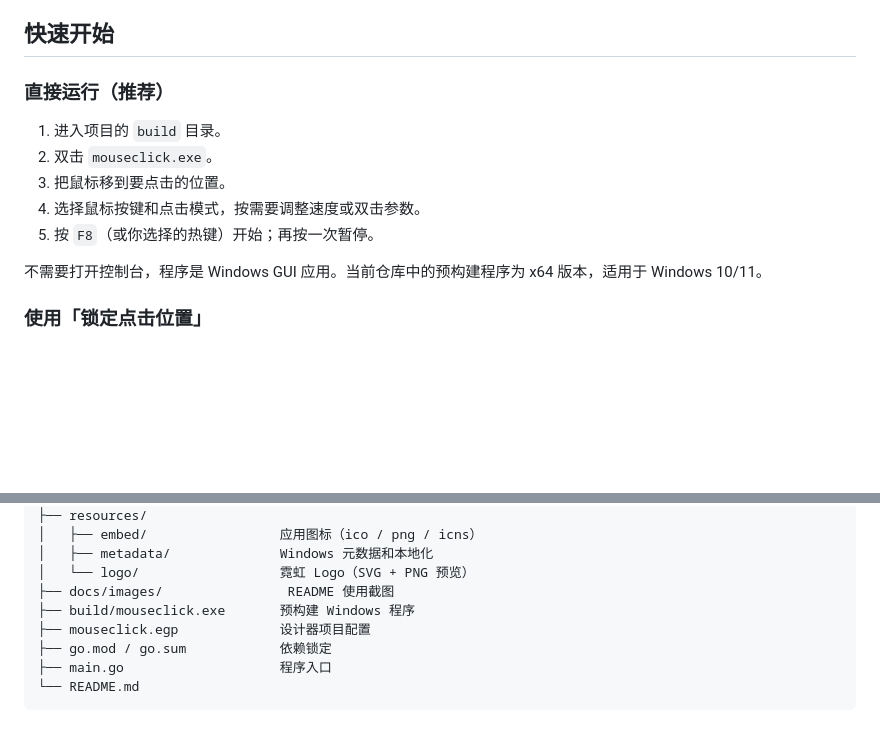
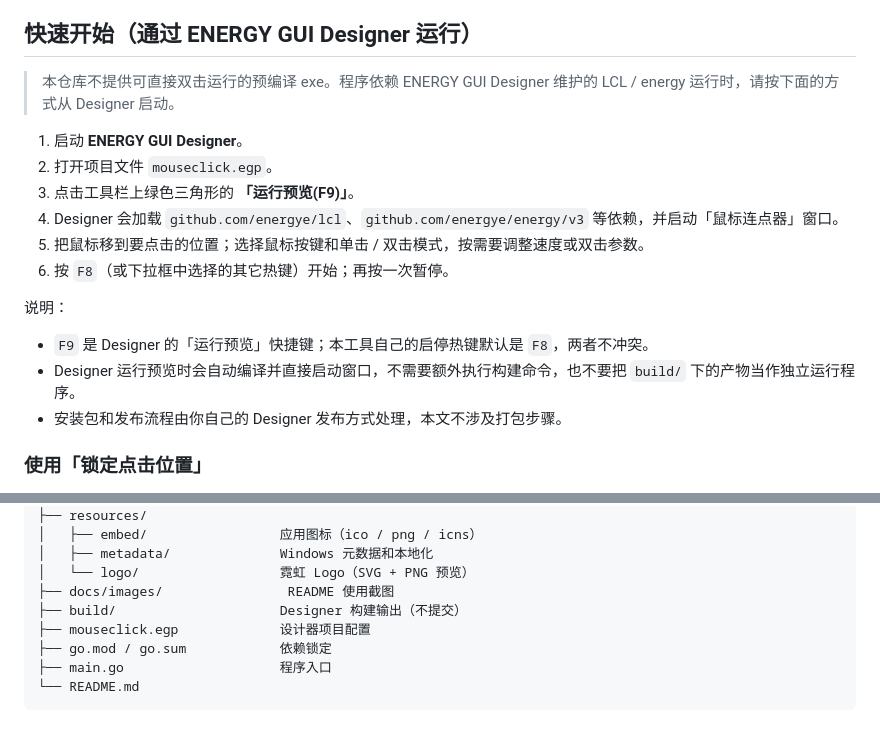
Before and after one commit to sxmxta/mouseclick, a Markdown page: README.md, 2 parts joined by grey strips. GitHub-like rendering; blank space fills up the shorter version.

```diff
--- a/README.md
+++ b/README.md
@@ -32,17 +32,22 @@
 - **状态反馈**：显示「已暂停 / 即将开始 / 运行中」、累计点击次数和热键注册失败提示。
 - **安全退出**：暂停或关闭窗口时先释放鼠标按键，再退出点击循环，避免鼠标键卡住。
 
-## 快速开始
+## 快速开始（通过 ENERGY GUI Designer 运行）
 
-### 直接运行（推荐）
+> 本仓库不提供可直接双击运行的预编译 exe。程序依赖 ENERGY GUI Designer 维护的 LCL / energy 运行时，请按下面的方式从 Designer 启动。
 
-1. 进入项目的 `build` 目录。
-2. 双击 `mouseclick.exe`。
-3. 把鼠标移到要点击的位置。
-4. 选择鼠标按键和点击模式，按需要调整速度或双击参数。
-5. 按 `F8`（或你选择的热键）开始；再按一次暂停。
+1. 启动 **ENERGY GUI Designer**。
+2. 打开项目文件 `mouseclick.egp`。
+3. 点击工具栏上绿色三角形的 **「运行预览(F9)」**。
+4. Designer 会加载 `github.com/energye/lcl`、`github.com/energye/energy/v3` 等依赖，并启动「鼠标连点器」窗口。
+5. 把鼠标移到要点击的位置；选择鼠标按键和单击 / 双击模式，按需要调整速度或双击参数。
+6. 按 `F8`（或下拉框中选择的其它热键）开始；再按一次暂停。
 
-不需要打开控制台，程序是 Windows GUI 应用。当前仓库中的预构建程序为 x64 版本，适用于 Windows 10/11。
+说明：
+
+- `F9` 是 Designer 的「运行预览」快捷键；本工具自己的启停热键默认是 `F8`，两者不冲突。
+- Designer 运行预览时会自动编译并直接启动窗口，不需要额外执行构建命令，也不要把 `build/` 下的产物当作独立运行程序。
+- 安装包和发布流程由你自己的 Designer 发布方式处理，本文不涉及打包步骤。
 
 ### 使用「锁定点击位置」
 
@@ -190,7 +165,7 @@ mouseclick/
 │   ├── metadata/              Windows 元数据和本地化
 │   └── logo/                  霓虹 Logo（SVG + PNG 预览）
 ├── docs/images/                README 使用截图
-├── build/mouseclick.exe       预构建 Windows 程序
+├── build/                     Designer 构建输出（不提交）
 ├── mouseclick.egp             设计器项目配置
 ├── go.mod / go.sum            依赖锁定
 ├── main.go                    程序入口
```
Also changed, not shown: other parts of README.md (+9 -39 lines), docs/images/double-mode.png, docs/images/single-mode.png, 2 other files.
